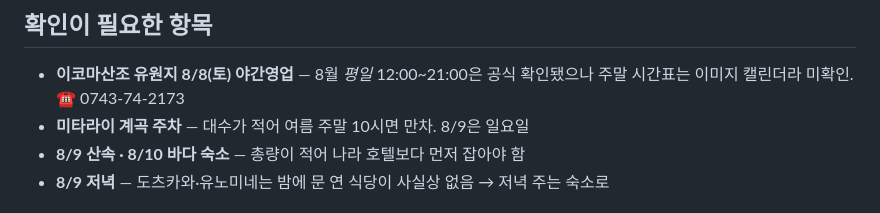
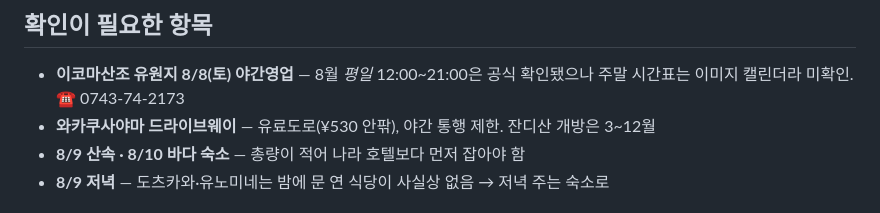
Before and after one commit to rladntls94-tech/toyama-roadtrip, a Markdown page: README.md, the part around the change. GitHub-like rendering.

Commit message:
readme: update day3 notes

```diff
--- a/README.md
+++ b/README.md
@@ -40,7 +40,7 @@
 
 - **이코마산조 유원지 8/8(토) 야간영업** — 8월 *평일* 12:00~21:00은 공식 확인됐으나
   주말 시간표는 이미지 캘린더라 미확인. ☎ 0743-74-2173
-- **미타라이 계곡 주차** — 대수가 적어 여름 주말 10시면 만차. 8/9은 일요일
+- **와카쿠사야마 드라이브웨이** — 유료도로(¥530 안팎), 야간 통행 제한. 잔디산 개방은 3~12월
 - **8/9 산속 · 8/10 바다 숙소** — 총량이 적어 나라 호텔보다 먼저 잡아야 함
 - **8/9 저녁** — 도츠카와·유노미네는 밤에 문 연 식당이 사실상 없음 → 저녁 주는 숙소로
 
```
